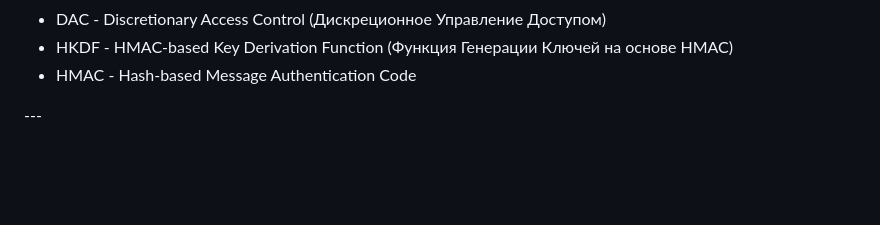
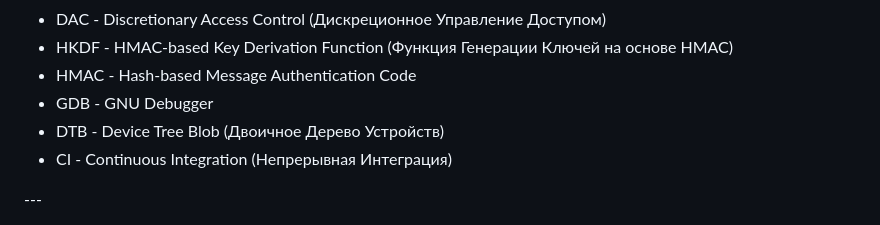
Before and after one commit to tlucanti/diploma, a Markdown page: maga/INTRODUCTION.md, the part around the change. Drawn GitHub-style; blank space fills up the shorter version.

```diff
--- a/maga/INTRODUCTION.md
+++ b/maga/INTRODUCTION.md
@@ -244,6 +244,10 @@
   - DAC - Discretionary Access Control (Дискреционное Управление Доступом)
   - HKDF - HMAC-based Key Derivation Function (Функция Генерации Ключей на основе HMAC)
   - HMAC - Hash-based Message Authentication Code
+  - GDB - GNU Debugger
+  - DTB - Device Tree Blob (Двоичное Дерево Устройств)
+  - CI - Continuous Integration (Непрерывная Интеграция)
+
 
 <div style="page-break-after: always;"></div>
 ---
```
Also changed, not shown: maga/CHAPTER-4.md (added, +148 -0 lines), maga/prompts/prompt.md (+106 -276 lines).
